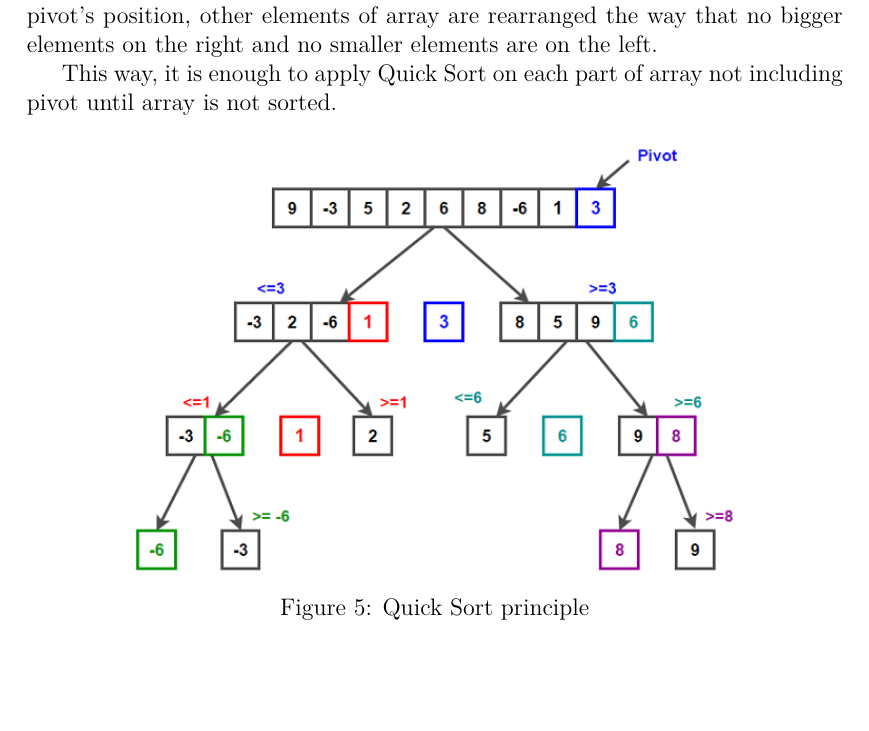
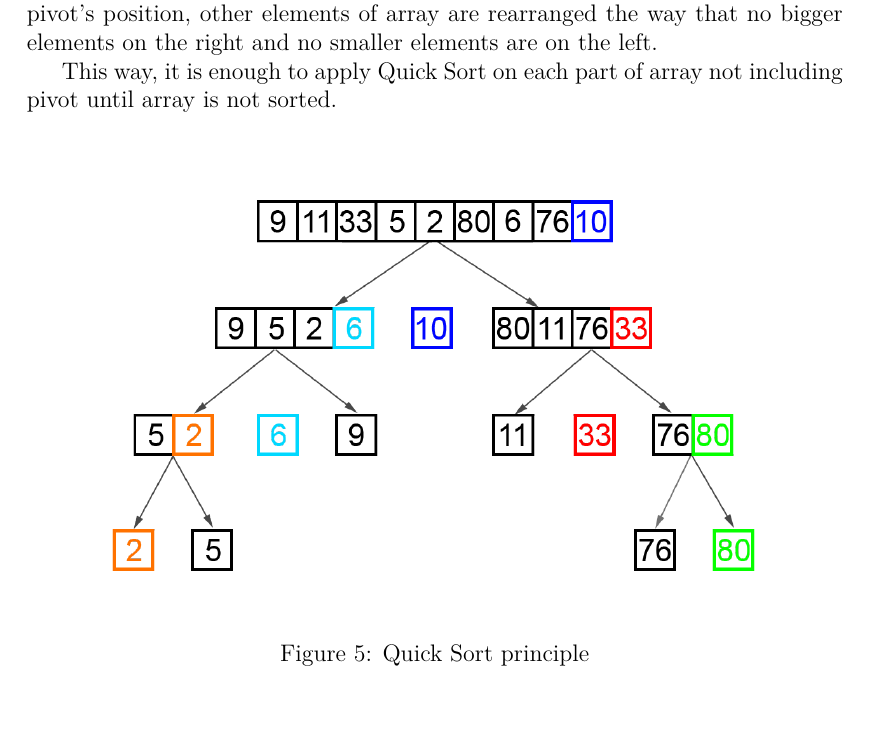
Before and after one commit to klnmi97/ThesisText, a LaTeX thesis (kidiplom.tex): part of page 17 of 36, cut so that both start at the same text, the shorter picture padded with empty space. Compiled offline with pdfLaTeX.

Commit message:
Quicksort image update

```diff
--- a/kidiplom.tex
+++ b/kidiplom.tex
@@ -409,7 +409,7 @@ This way, it is enough to apply Quick Sort on each part of array not including p
 \begin{figure}[H]
 \begin{center}
 
-	\includegraphics[scale=0.7]{img/Quicksort.png}
+	\includegraphics[scale=0.35]{img/Quicksort.png}
 	\caption{Quick Sort principle}\label{fig:insert}
 \end{center}
 \end{figure}
```
Also changed, not shown: img/Quicksort.png, kidiplom.pdf, 2 other files.
